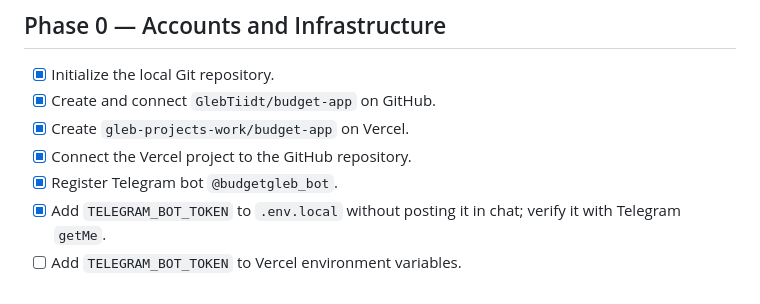
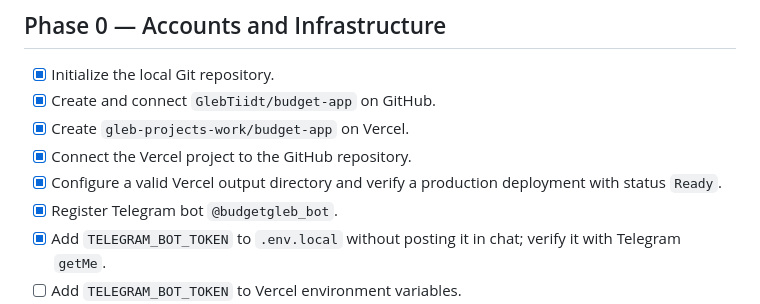
Before and after one commit to GlebTiidt/budget-app, a Markdown page: docs/checklist.md, the part around the change. GitHub-like rendering.

Commit message:
Record healthy Vercel deployment

```diff
--- a/docs/checklist.md
+++ b/docs/checklist.md
@@ -20,6 +20,7 @@ This file is the single source of truth for project progress. A checked item mus
 - [x] Create and connect `GlebTiidt/budget-app` on GitHub.
 - [x] Create `gleb-projects-work/budget-app` on Vercel.
 - [x] Connect the Vercel project to the GitHub repository.
+- [x] Configure a valid Vercel output directory and verify a production deployment with status `Ready`.
 - [x] Register Telegram bot `@budgetgleb_bot`.
 - [x] Add `TELEGRAM_BOT_TOKEN` to `.env.local` without posting it in chat; verify it with Telegram `getMe`.
 - [ ] Add `TELEGRAM_BOT_TOKEN` to Vercel environment variables.
```
